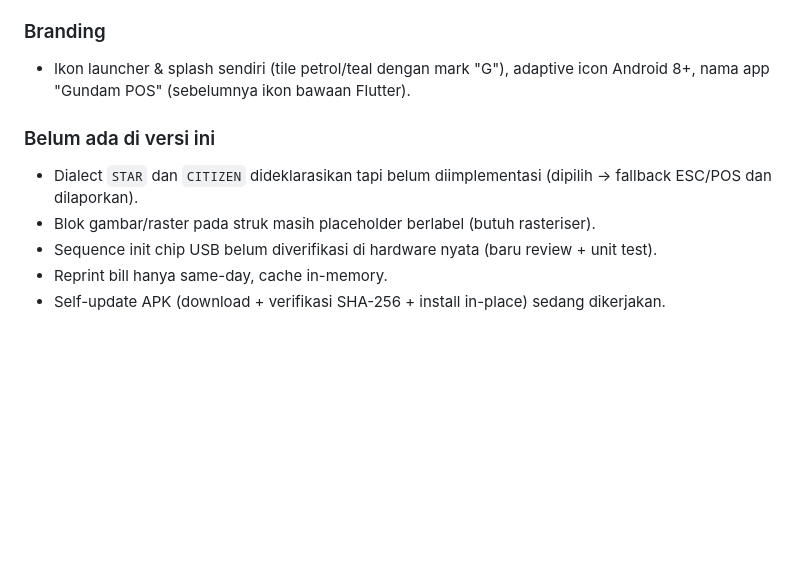
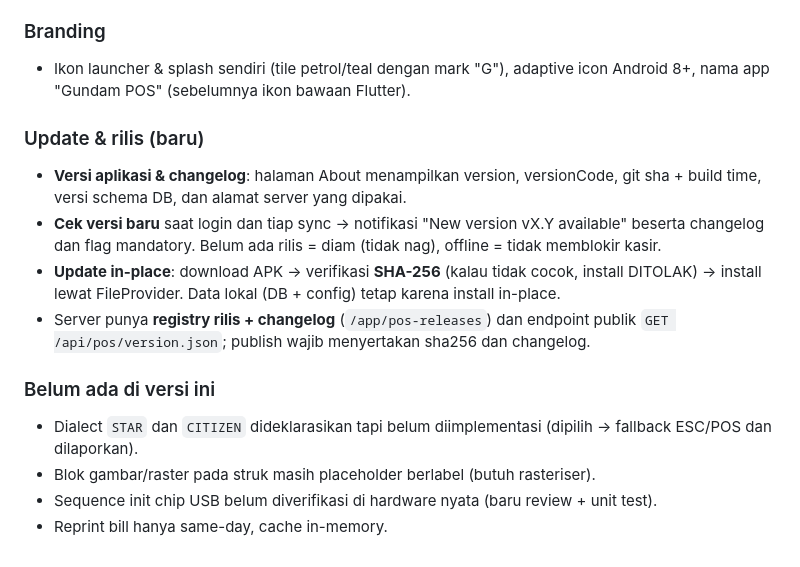
Before and after one commit to michaelsetiawantan/gundam_pos, a Markdown page: CHANGELOG.md, the part around the change. Drawn GitHub-style; blank space fills up the shorter version.

Commit message:
docs(pos): 0.2.0 changelog gains the update/release section (self-update shipped, not pending)

```diff
--- a/CHANGELOG.md
+++ b/CHANGELOG.md
@@ -72,10 +72,19 @@ kerangka MVP (versi 0.1.0) tanpa konfigurasi printer, tanpa update, dan tanpa lo
 - Ikon launcher & splash sendiri (tile petrol/teal dengan mark "G"), adaptive icon Android 8+,
   nama app "Gundam POS" (sebelumnya ikon bawaan Flutter).
 
+### Update & rilis (baru)
+- **Versi aplikasi & changelog**: halaman About menampilkan version, versionCode, git sha + build time,
+  versi schema DB, dan alamat server yang dipakai.
+- **Cek versi baru** saat login dan tiap sync → notifikasi "New version vX.Y available" beserta
+  changelog dan flag mandatory. Belum ada rilis = diam (tidak nag), offline = tidak memblokir kasir.
+- **Update in-place**: download APK → verifikasi **SHA-256** (kalau tidak cocok, install DITOLAK) →
+  install lewat FileProvider. Data lokal (DB + config) tetap karena install in-place.
+- Server punya **registry rilis + changelog** (`/app/pos-releases`) dan endpoint publik
+  `GET /api/pos/version.json`; publish wajib menyertakan sha256 dan changelog.
+
 ### Belum ada di versi ini
 - Dialect `STAR` dan `CITIZEN` dideklarasikan tapi belum diimplementasi (dipilih → fallback ESC/POS
   dan dilaporkan).
 - Blok gambar/raster pada struk masih placeholder berlabel (butuh rasteriser).
 - Sequence init chip USB belum diverifikasi di hardware nyata (baru review + unit test).
 - Reprint bill hanya same-day, cache in-memory.
-- Self-update APK (download + verifikasi SHA-256 + install in-place) sedang dikerjakan.
```
